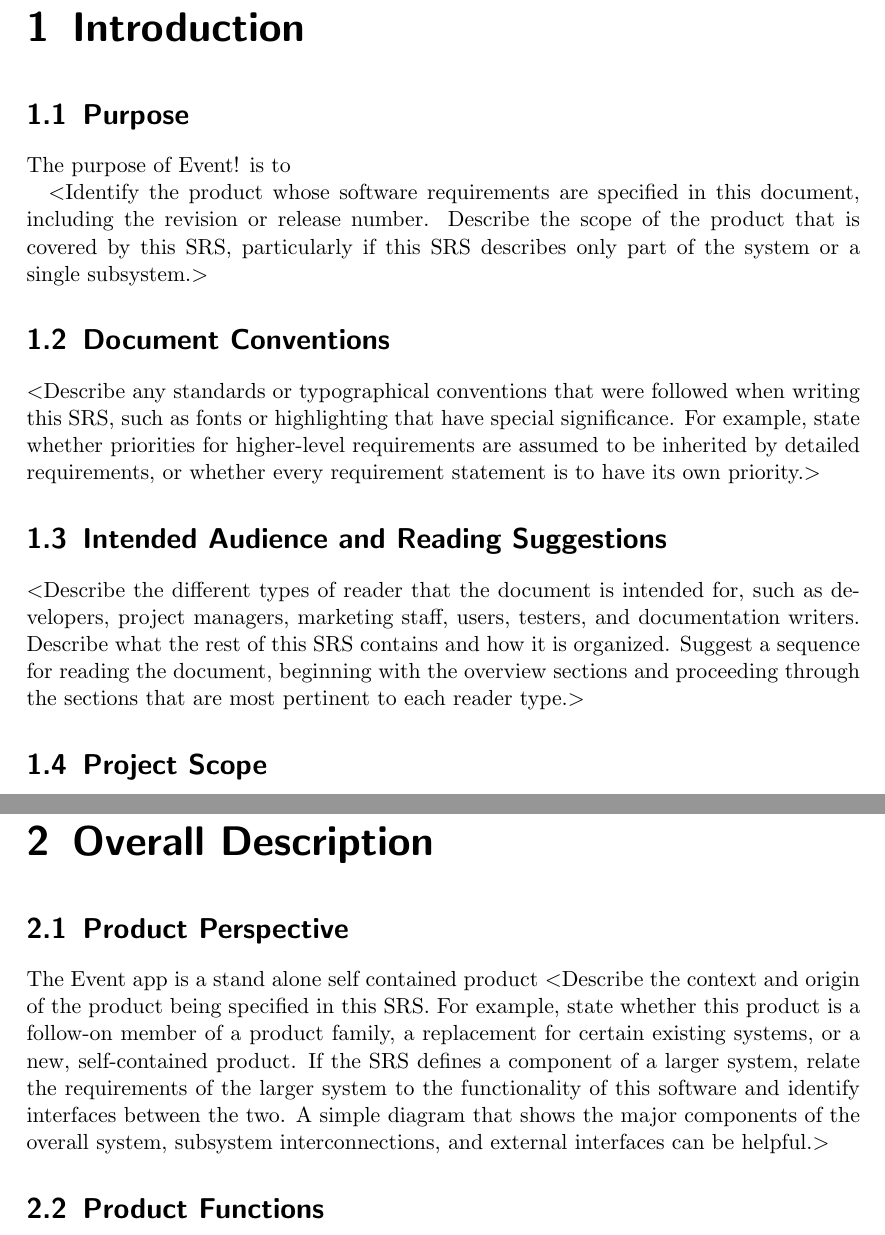
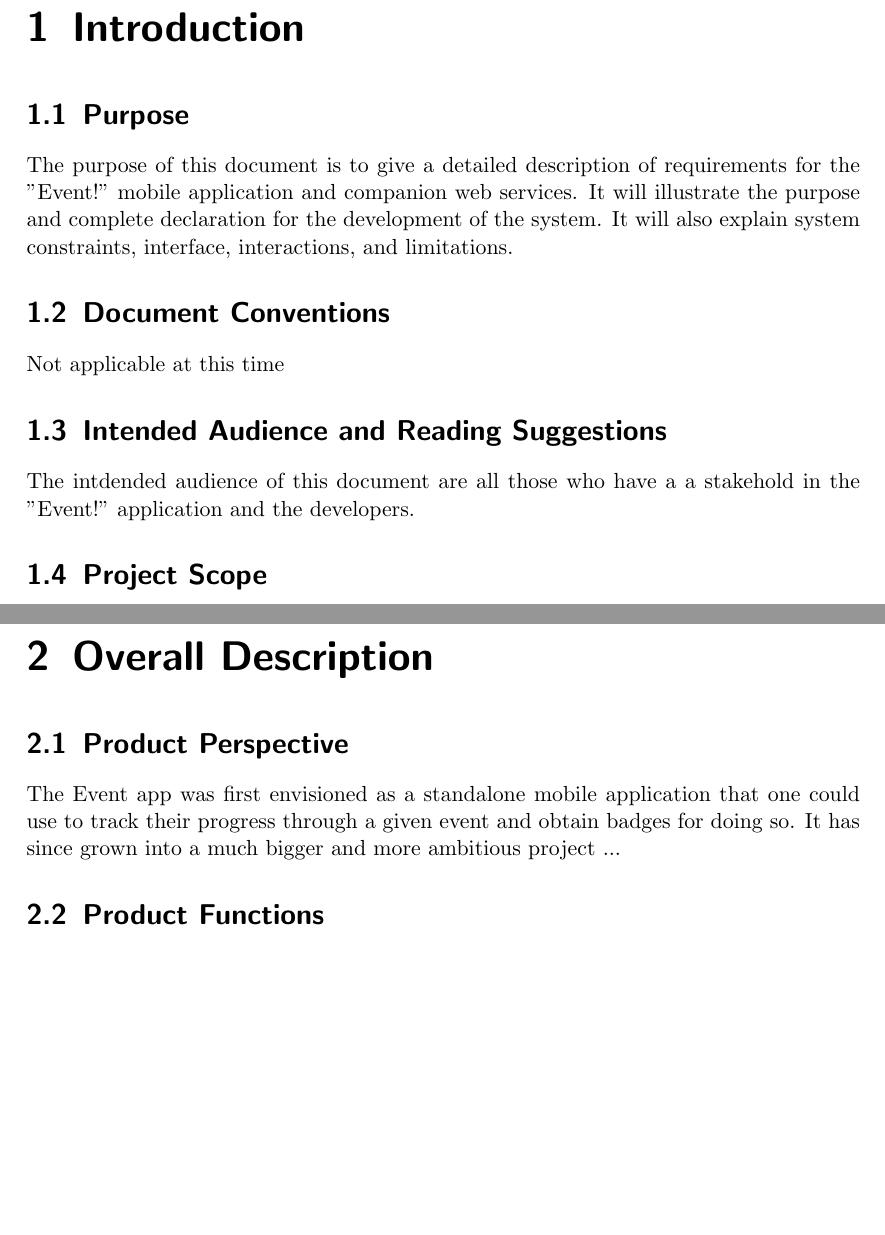
Before and after one commit to cscd-488/Software-Requirements-Specification, a LaTeX document (SRS.tex): two parts of pages 6 and 8 of 15 before the commit and two parts of pages 6 and 7 of 14 after it, joined at a grey line, cut so that both start at the same text, the shorter picture padded with empty space. Compiled offline with pdfLaTeX.

Commit message:
updates to secion 1

```diff
--- a/SRS.tex
+++ b/SRS.tex
@@ -62,26 +62,16 @@
 \chapter{Introduction}
 
 \section{Purpose}
-The purpose of Event! is to
-
-$<$Identify the product whose software requirements are specified in this
-document, including the revision or release number. Describe the scope of the
-product that is covered by this SRS, particularly if this SRS describes only
-part of the system or a single subsystem.$>$
+The purpose of this document is to give a detailed description of requirements for
+the "Event!" mobile application and companion web services. It will illustrate the purpose
+and complete declaration for the development of the system.  It will also explain system
+constraints, interface, interactions, and limitations.
 
 \section{Document Conventions}
-$<$Describe any standards or typographical conventions that were followed when
-writing this SRS, such as fonts or highlighting that have special significance.
-For example, state whether priorities  for higher-level requirements are assumed
-to be inherited by detailed requirements, or whether every requirement statement
-is to have its own priority.$>$
+Not applicable at this time
 
 \section{Intended Audience and Reading Suggestions}
-$<$Describe the different types of reader that the document is intended for,
-such as developers, project managers, marketing staff, users, testers, and
-documentation writers. Describe what the rest of this SRS contains and how it is
-organized. Suggest a sequence for reading the document, beginning with the
-overview sections and proceeding through the sections that are most pertinent to
-each reader type.$>$
+The intdended audience of this document are all those who have a a stakehold in
+the "Event!" application and the developers.
 
 \section{Project Scope}
@@ -101,15 +84,9 @@ including title, author, version number, date, and source or location.$>$
 \chapter{Overall Description}
 
 \section{Product Perspective}
-The Event app is a stand alone self contained product
-$<$Describe the context and origin of the product being specified in this SRS.
-For example, state whether this product is a follow-on member of a product
-family, a replacement for certain existing systems, or a new, self-contained
-product. If the SRS defines a component of a larger system, relate the
-requirements of the larger system to the functionality of this software and
-identify interfaces between the two. A simple diagram that shows the major
-components of the overall system, subsystem interconnections, and external
-interfaces can be helpful.$>$
+The Event app was first envisioned as a standalone mobile application that one
+could use to track their progress through a given event and obtain badges for doing so.
+It has since grown into a much bigger and more ambitious project ...
 
 \section{Product Functions}
 Event! is intended to allow users to find interesting locations, to influence them
```
Also changed, not shown: SRS.tex (13 more changed lines).
